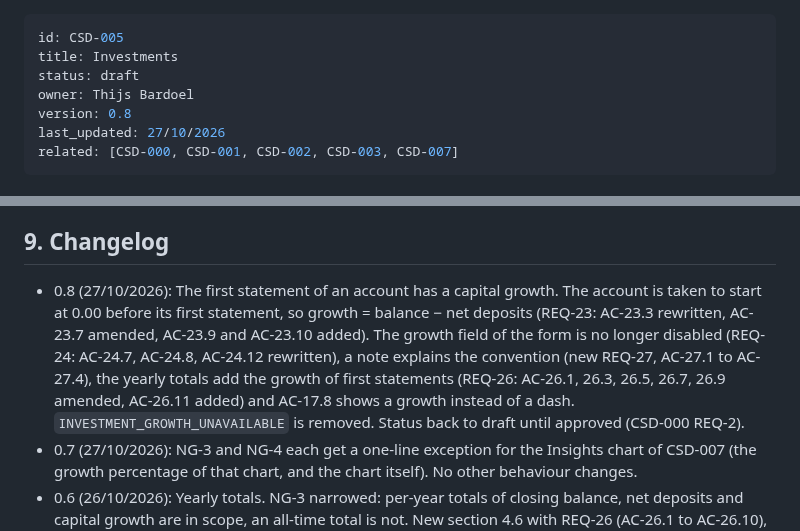
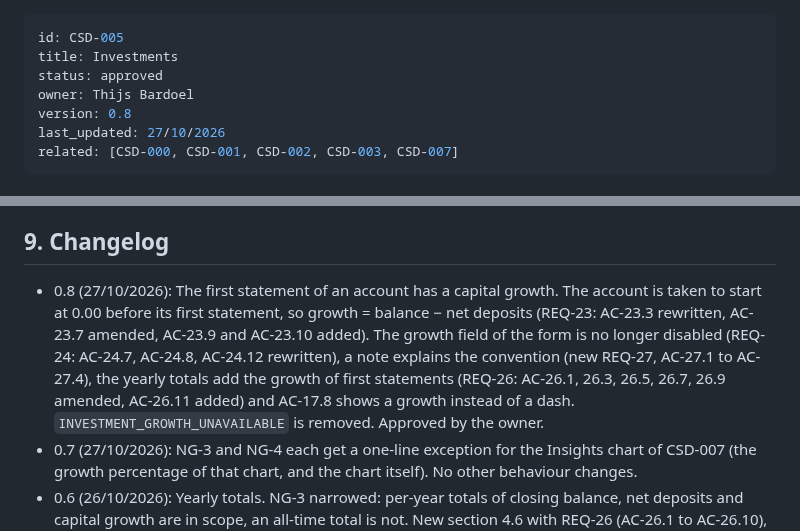
Before and after one commit to BardoelT/personal-finance, a Markdown page: docs/csd/CSD-005-investments.md, 2 parts joined by grey strips. GitHub-like rendering.

Commit message:
docs: approve CSD-005 v0.8 and CSD-007 v0.3
Co-Authored-By: Claude Sonnet 5.5 <noreply@anthropic.com>

```diff
--- a/docs/csd/CSD-005-investments.md
+++ b/docs/csd/CSD-005-investments.md
@@ -1,7 +1,7 @@
 ---
 id: CSD-005
 title: Investments
-status: draft
+status: approved
 owner: Thijs Bardoel
 version: 0.8
 last_updated: 27/10/2026
@@ -1080,7 +1080,7 @@ Done means fmt, clippy (`-D warnings`) and `cargo test --all-features` pass.
 - OQ-3: (resolved in v0.2) Deleting a statement asks for a confirmation, unlike CSD-001 REQ-8, on purpose: the note of a statement cannot be recreated by copying the previous period (REQ-13). CSD-001 is unchanged.
 
 ## 9. Changelog
-- 0.8 (27/10/2026): The first statement of an account has a capital growth. The account is taken to start at 0.00 before its first statement, so growth = balance − net deposits (REQ-23: AC-23.3 rewritten, AC-23.7 amended, AC-23.9 and AC-23.10 added). The growth field of the form is no longer disabled (REQ-24: AC-24.7, AC-24.8, AC-24.12 rewritten), a note explains the convention (new REQ-27, AC-27.1 to AC-27.4), the yearly totals add the growth of first statements (REQ-26: AC-26.1, 26.3, 26.5, 26.7, 26.9 amended, AC-26.11 added) and AC-17.8 shows a growth instead of a dash. `INVESTMENT_GROWTH_UNAVAILABLE` is removed. Status back to draft until approved (CSD-000 REQ-2).
+- 0.8 (27/10/2026): The first statement of an account has a capital growth. The account is taken to start at 0.00 before its first statement, so growth = balance − net deposits (REQ-23: AC-23.3 rewritten, AC-23.7 amended, AC-23.9 and AC-23.10 added). The growth field of the form is no longer disabled (REQ-24: AC-24.7, AC-24.8, AC-24.12 rewritten), a note explains the convention (new REQ-27, AC-27.1 to AC-27.4), the yearly totals add the growth of first statements (REQ-26: AC-26.1, 26.3, 26.5, 26.7, 26.9 amended, AC-26.11 added) and AC-17.8 shows a growth instead of a dash. `INVESTMENT_GROWTH_UNAVAILABLE` is removed. Approved by the owner.
 - 0.7 (27/10/2026): NG-3 and NG-4 each get a one-line exception for the Insights chart of CSD-007 (the growth percentage of that chart, and the chart itself). No other behaviour changes.
 - 0.6 (26/10/2026): Yearly totals. NG-3 narrowed: per-year totals of closing balance, net deposits and capital growth are in scope, an all-time total is not. New section 4.6 with REQ-26 (AC-26.1 to AC-26.10), CON-11 and the command `yearly_investment_totals`. REQ-17 (section order, AC-17.1, AC-17.9), REQ-18 (AC-18.3) and REQ-20 (AC-20.1, AC-20.2) amended. Approved by the owner.
 - 0.5 (26/10/2026): Net deposits and capital growth. NG-3 narrowed: the optional net deposits per statement and the derived capital growth are in scope, totals and returns percentages are not. New section 4.5 with REQ-21 to REQ-25 (AC-21.1 to AC-25.4), CON-9 and CON-10, the command `calculate_investment_statement` and seven error codes. REQ-11, REQ-13 (AC-13.3), REQ-17 (AC-17.8) and REQ-19 (AC-19.3, AC-19.4) amended. Approved by the owner.
```
Also changed, not shown: docs/csd/CSD-007-investment-insights.md (+2 -2 lines).
